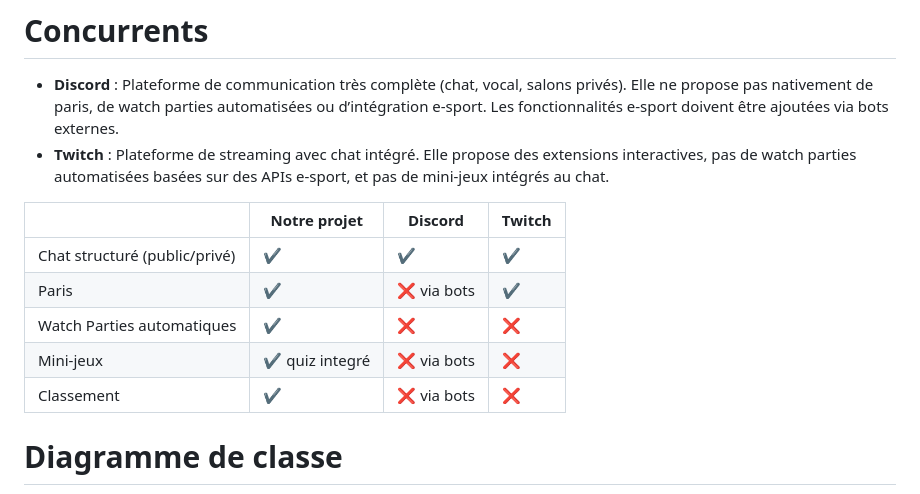
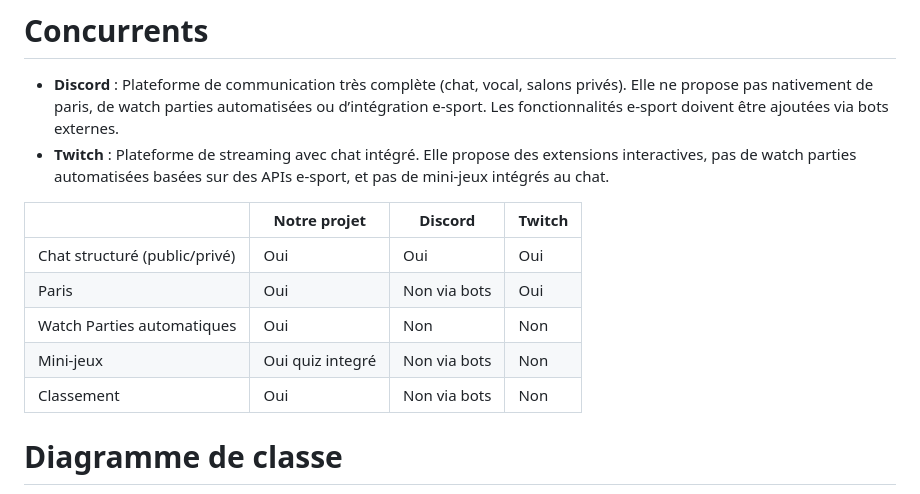
Before and after one commit to Alim-Samira/DevOps, a Markdown page: docs/doc.md, the part around the change. Rendered like a GitHub page.

Commit message:
README pour v1.0-α

```diff
--- a/docs/doc.md
+++ b/docs/doc.md
@@ -17,11 +17,11 @@ La plateforme s’adresse aux spectateurs de matchs e-sport afin de profiter de
 
 | | Notre projet |Discord |Twitch |
 |-|-|-|-|
-|Chat structuré (public/privé)|✔️         |✔️            |✔️|
-|Paris          |✔️          |❌ via bots           |✔️
-|Watch Parties automatiques          |✔️|❌|❌
-  |Mini-jeux          |✔️ quiz integré|❌ via bots|❌
-|Classement        |✔️ |❌ via bots|❌
+|Chat structuré (public/privé)|Oui         |Oui            |Oui|
+|Paris          |Oui          |Non via bots           |Oui
+|Watch Parties automatiques          |Oui|Non|Non
+  |Mini-jeux          |Oui quiz integré|Non via bots|Non
+|Classement        |Oui |Non via bots|Non
 
 
 # Diagramme de classe
```
Also changed, not shown: 1 other file.
